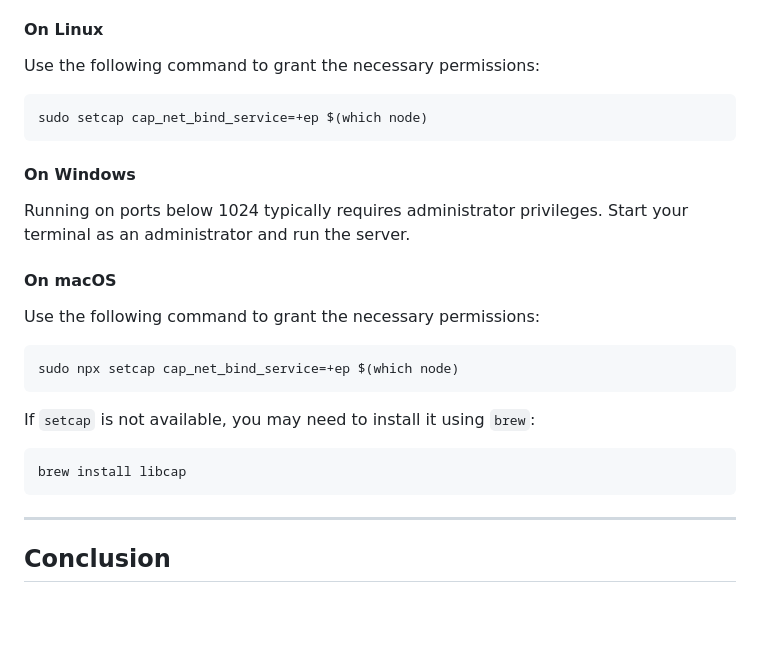
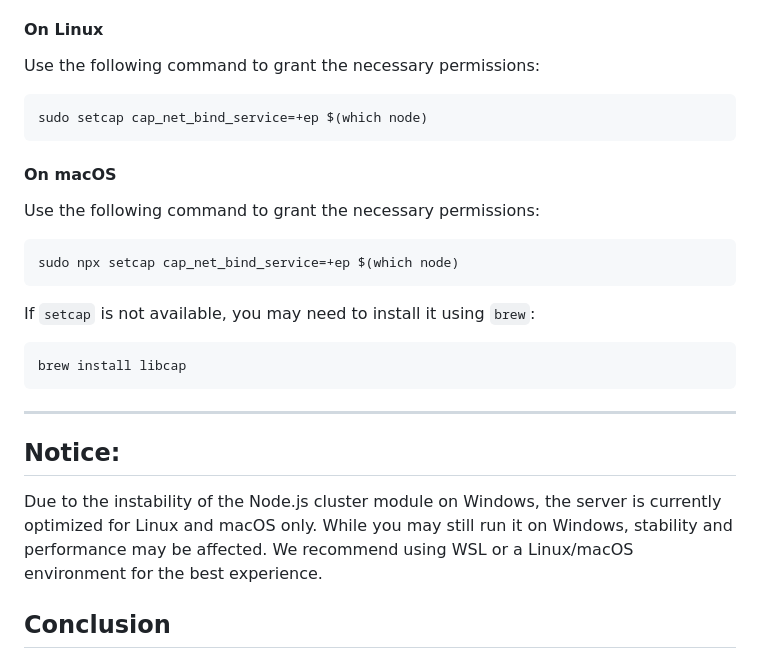
Before and after one commit to dev-raghvendramisra/Rex-Server, a Markdown page: README.md, the part around the change. GitHub-like rendering; blank space fills up the shorter version.

````diff
--- a/README.md
+++ b/README.md
@@ -401,9 +401,6 @@ Use the following command to grant the necessary permissions:
 sudo setcap cap_net_bind_service=+ep $(which node)
 ```
 
-#### On Windows
-Running on ports below 1024 typically requires administrator privileges. Start your terminal as an administrator and run the server.
-
 #### On macOS
 Use the following command to grant the necessary permissions:
 
@@ -419,6 +416,10 @@ brew install libcap
 
 ---
 
+## Notice:
+Due to the instability of the Node.js cluster module on Windows, the server is currently optimized for Linux and macOS only. While you may still run it on Windows, stability and performance may be affected. We recommend using WSL or a Linux/macOS environment for the best experience.
+
+
 ## Conclusion
 
 Rex Server is a powerful and flexible reverse proxy server that makes it easy to manage traffic, handle requests, and scale your application with worker processes. If you need further assistance, visit the [GitHub repository](https://github.com/dev-raghvendramisra/Rex-Server).
````
